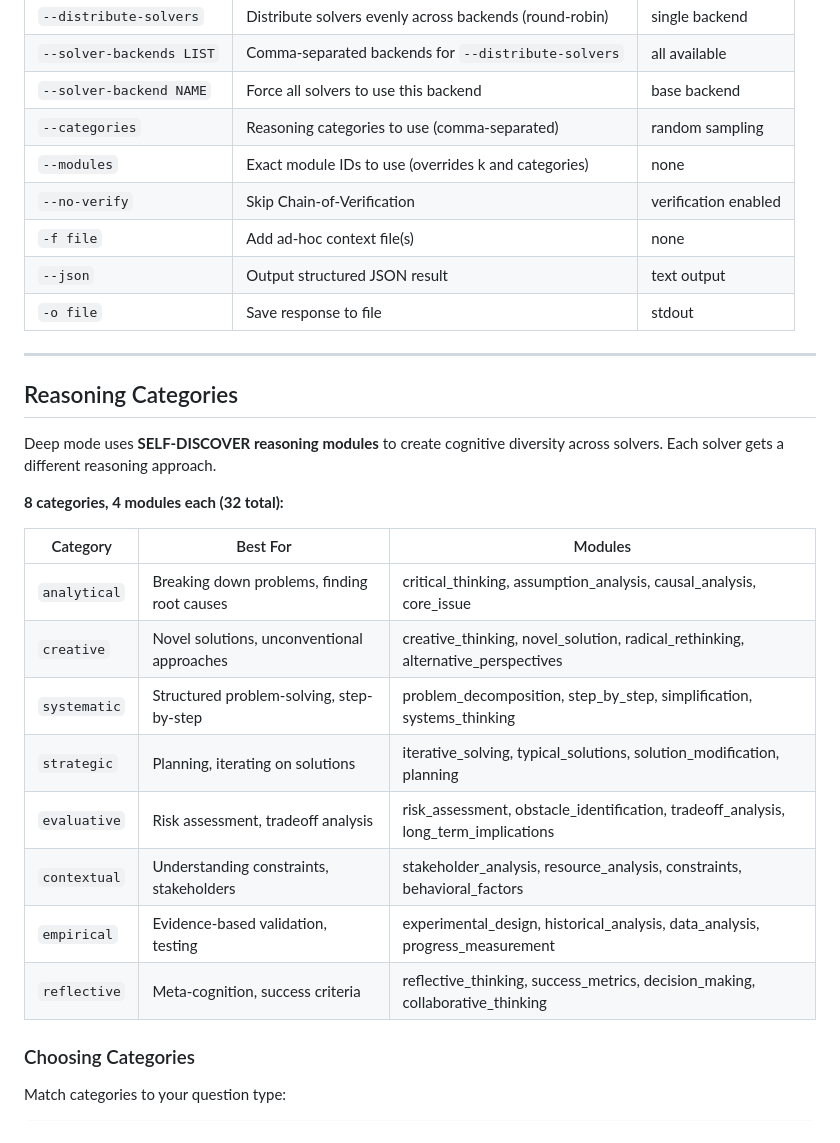
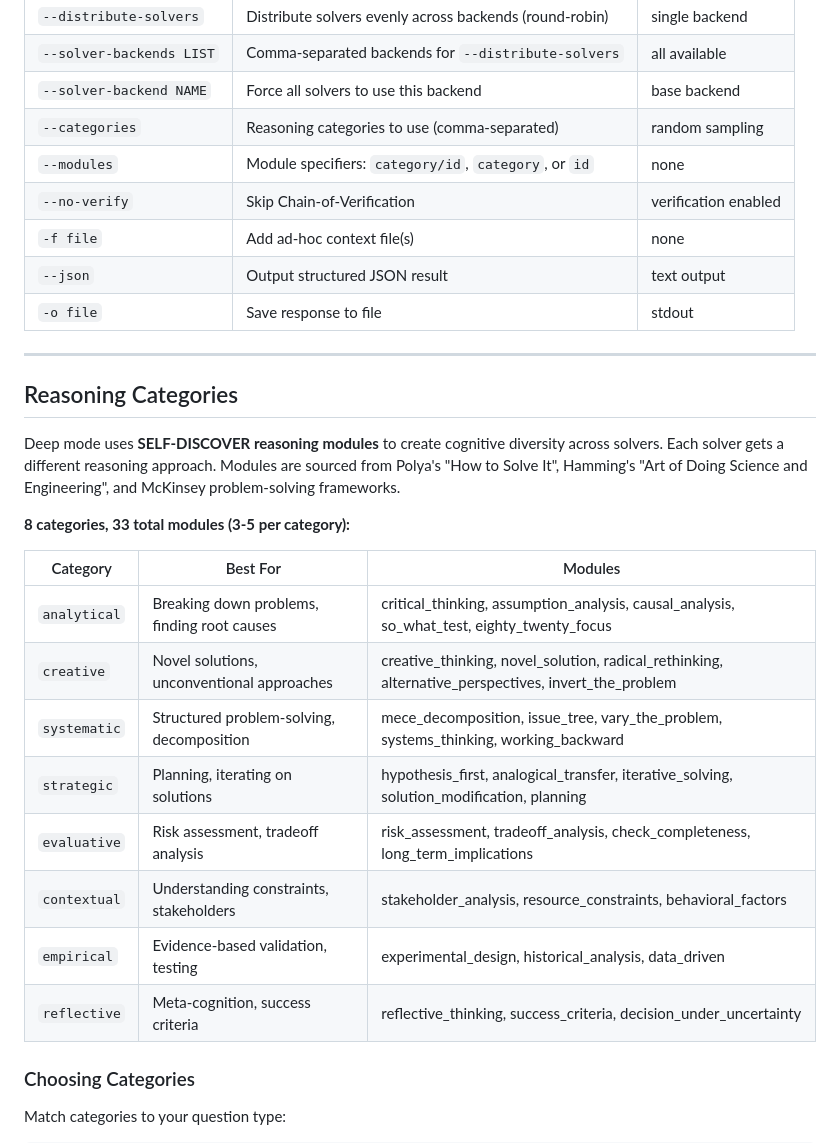
Before and after one commit to kennyfrc/veda, a Markdown page: prompts/PLAN_DEEP.md, the part around the change printed below. GitHub-like rendering.

```diff
--- a/prompts/PLAN_DEEP.md
+++ b/prompts/PLAN_DEEP.md
@@ -125,7 +125,7 @@ veda -S deep-api-design deep --trace /tmp/deep-trace.yaml --no-verify "Compare R
 | `--solver-backends LIST` | Comma-separated backends for `--distribute-solvers` | all available |
 | `--solver-backend NAME` | Force all solvers to use this backend | base backend |
 | `--categories` | Reasoning categories to use (comma-separated) | random sampling |
-| `--modules` | Exact module IDs to use (overrides k and categories) | none |
+| `--modules` | Module specifiers: `category/id`, `category`, or `id` | none |
 | `--no-verify` | Skip Chain-of-Verification | verification enabled |
 | `-f file` | Add ad-hoc context file(s) | none |
 | `--json` | Output structured JSON result | text output |
@@ -135,20 +135,20 @@ veda -S deep-api-design deep --trace /tmp/deep-trace.yaml --no-verify "Compare R
 
 ## Reasoning Categories
 
-Deep mode uses **SELF-DISCOVER reasoning modules** to create cognitive diversity across solvers. Each solver gets a different reasoning approach.
+Deep mode uses **SELF-DISCOVER reasoning modules** to create cognitive diversity across solvers. Each solver gets a different reasoning approach. Modules are sourced from Polya's "How to Solve It", Hamming's "Art of Doing Science and Engineering", and McKinsey problem-solving frameworks.
 
-**8 categories, 4 modules each (32 total):**
+**8 categories, 33 total modules (3-5 per category):**
 
 | Category | Best For | Modules |
 |----------|----------|---------|
-| `analytical` | Breaking down problems, finding root causes | critical_thinking, assumption_analysis, causal_analysis, core_issue |
-| `creative` | Novel solutions, unconventional approaches | creative_thinking, novel_solution, radical_rethinking, alternative_perspectives |
-| `systematic` | Structured problem-solving, step-by-step | problem_decomposition, step_by_step, simplification, systems_thinking |
-| `strategic` | Planning, iterating on solutions | iterative_solving, typical_solutions, solution_modification, planning |
-| `evaluative` | Risk assessment, tradeoff analysis | risk_assessment, obstacle_identification, tradeoff_analysis, long_term_implications |
-| `contextual` | Understanding constraints, stakeholders | stakeholder_analysis, resource_analysis, constraints, behavioral_factors |
-| `empirical` | Evidence-based validation, testing | experimental_design, historical_analysis, data_analysis, progress_measurement |
-| `reflective` | Meta-cognition, success criteria | reflective_thinking, success_metrics, decision_making, collaborative_thinking |
+| `analytical` | Breaking down problems, finding root causes | critical_thinking, assumption_analysis, causal_analysis, so_what_test, eighty_twenty_focus |
+| `creative` | Novel solutions, unconventional approaches | creative_thinking, novel_solution, radical_rethinking, alternative_perspectives, invert_the_problem |
+| `systematic` | Structured problem-solving, decomposition | mece_decomposition, issue_tree, vary_the_problem, systems_thinking, working_backward |
+| `strategic` | Planning, iterating on solutions | hypothesis_first, analogical_transfer, iterative_solving, solution_modification, planning |
+| `evaluative` | Risk assessment, tradeoff analysis | risk_assessment, tradeoff_analysis, check_completeness, long_term_implications |
+| `contextual` | Understanding constraints, stakeholders | stakeholder_analysis, resource_constraints, behavioral_factors |
+| `empirical` | Evidence-based validation, testing | experimental_design, historical_analysis, data_driven |
+| `reflective` | Meta-cognition, success criteria | reflective_thinking, success_criteria, decision_under_uncertainty |
 
 ### Choosing Categories
 
```
Also changed, not shown: other parts of prompts/PLAN_DEEP.md (+28 -4 lines).
